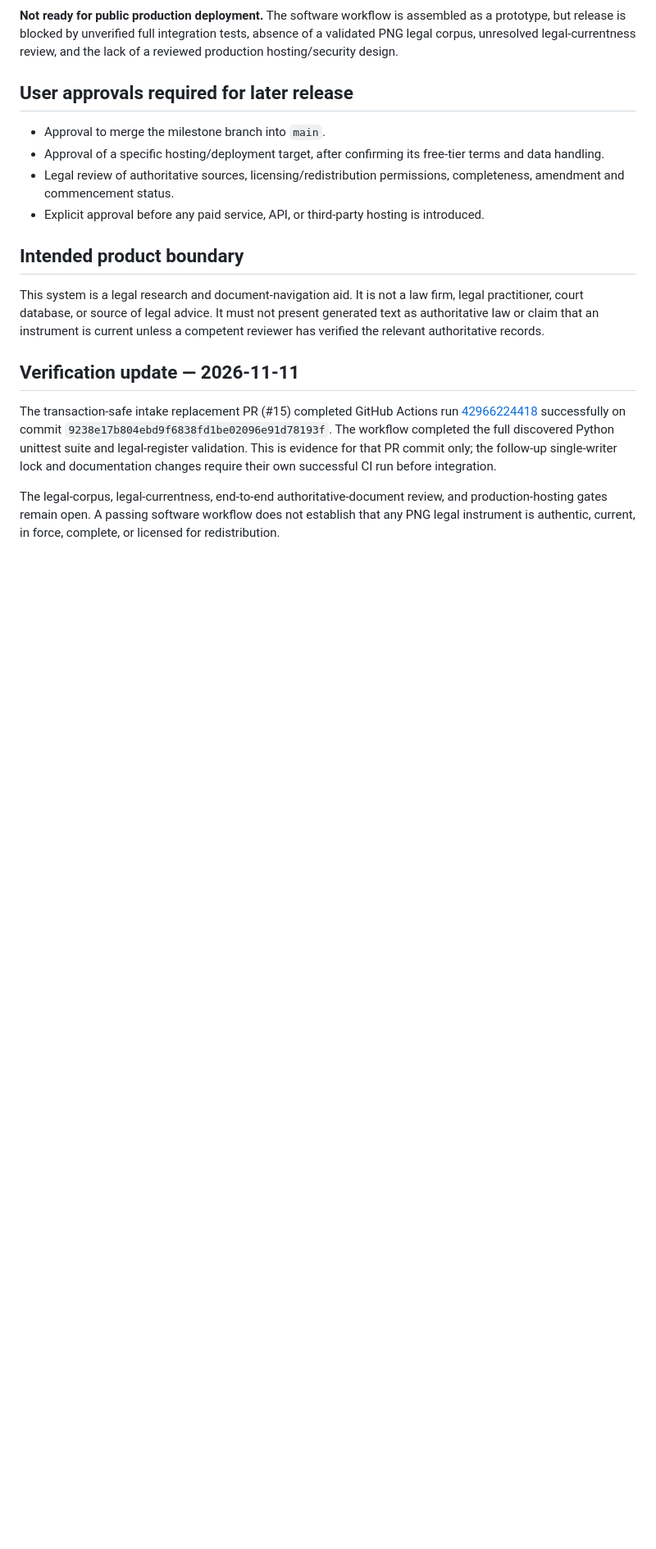
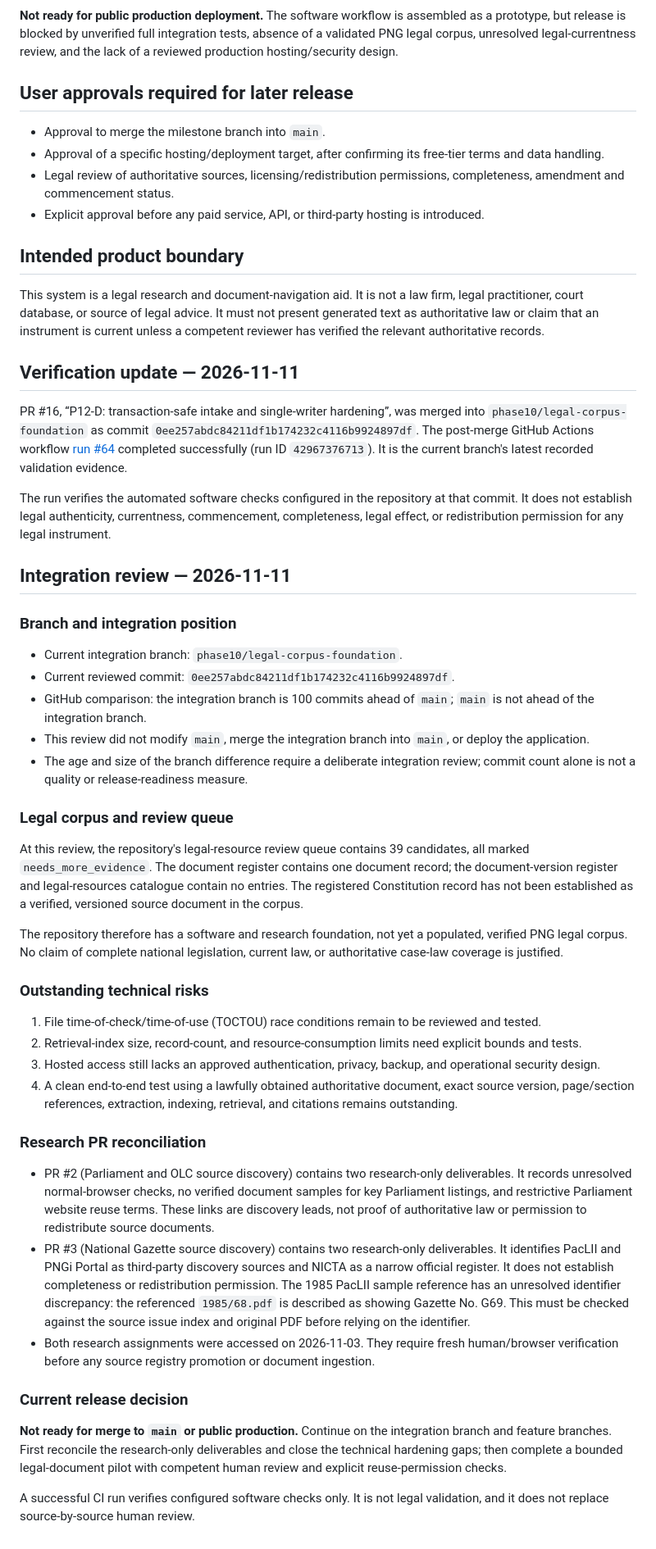
Before and after one commit to JennyJoshua/png-legal-library, a Markdown page: docs/milestone-10-integration-and-release-readiness.md, the part around one of its changes. Shown at 82% size. Rendered like a GitHub page; blank space fills up the shorter version.

Commit message:
docs: refresh Phase 10 readiness evidence and blockers

```diff
--- a/docs/milestone-10-integration-and-release-readiness.md
+++ b/docs/milestone-10-integration-and-release-readiness.md
@@ -60,6 +60,41 @@ This system is a legal research and document-navigation aid. It is not a law fir
 
 ## Verification update — 2026-11-11
 
-The transaction-safe intake replacement PR (#15) completed GitHub Actions run [42966224418](https://github.com/JennyJoshua/png-legal-library/actions/runs/42966224418) successfully on commit `9238e17b804ebd9f6838fd1be02096e91d78193f`. The workflow completed the full discovered Python unittest suite and legal-register validation. This is evidence for that PR commit only; the follow-up single-writer lock and documentation changes require their own successful CI run before integration.
+PR #16, “P12-D: transaction-safe intake and single-writer hardening”, was merged into `phase10/legal-corpus-foundation` as commit `0ee257abdc84211df1b174232c4116b9924897df`. The post-merge GitHub Actions workflow [run #64](https://github.com/JennyJoshua/png-legal-library/actions/runs/42967376713) completed successfully (run ID `42967376713`). It is the current branch's latest recorded validation evidence.
 
-The legal-corpus, legal-currentness, end-to-end authoritative-document review, and production-hosting gates remain open. A passing software workflow does not establish that any PNG legal instrument is authentic, current, in force, complete, or licensed for redistribution.
+The run verifies the automated software checks configured in the repository at that commit. It does not establish legal authenticity, currentness, commencement, completeness, legal effect, or redistribution permission for any legal instrument.
+
+## Integration review — 2026-11-11
+
+### Branch and integration position
+
+- Current integration branch: `phase10/legal-corpus-foundation`.
+- Current reviewed commit: `0ee257abdc84211df1b174232c4116b9924897df`.
+- GitHub comparison: the integration branch is 100 commits ahead of `main`; `main` is not ahead of the integration branch.
+- This review did not modify `main`, merge the integration branch into `main`, or deploy the application.
+- The age and size of the branch difference require a deliberate integration review; commit count alone is not a quality or release-readiness measure.
+
+### Legal corpus and review queue
+
+At this review, the repository's legal-resource review queue contains 39 candidates, all marked `needs_more_evidence`. The document register contains one document record; the document-version register and legal-resources catalogue contain no entries. The registered Constitution record has not been established as a verified, versioned source document in the corpus.
+
+The repository therefore has a software and research foundation, not yet a populated, verified PNG legal corpus. No claim of complete national legislation, current law, or authoritative case-law coverage is justified.
+
+### Outstanding technical risks
+
+1. File time-of-check/time-of-use (TOCTOU) race conditions remain to be reviewed and tested.
+2. Retrieval-index size, record-count, and resource-consumption limits need explicit bounds and tests.
+3. Hosted access still lacks an approved authentication, privacy, backup, and operational security design.
+4. A clean end-to-end test using a lawfully obtained authoritative document, exact source version, page/section references, extraction, indexing, retrieval, and citations remains outstanding.
+
+### Research PR reconciliation
+
+- PR #2 (Parliament and OLC source discovery) contains two research-only deliverables. It records unresolved normal-browser checks, no verified document samples for key Parliament listings, and restrictive Parliament website reuse terms. These links are discovery leads, not proof of authoritative law or permission to redistribute source documents.
+- PR #3 (National Gazette source discovery) contains two research-only deliverables. It identifies PacLII and PNGi Portal as third-party discovery sources and NICTA as a narrow official register. It does not establish completeness or redistribution permission. The 1985 PacLII sample reference has an unresolved identifier discrepancy: the referenced `1985/68.pdf` is described as showing Gazette No. G69. This must be checked against the source issue index and original PDF before relying on the identifier.
+- Both research assignments were accessed on 2026-11-03. They require fresh human/browser verification before any source registry promotion or document ingestion.
+
+### Current release decision
+
+**Not ready for merge to `main` or public production.** Continue on the integration branch and feature branches. First reconcile the research-only deliverables and close the technical hardening gaps; then complete a bounded legal-document pilot with competent human review and explicit reuse-permission checks.
+
+A successful CI run verifies configured software checks only. It is not legal validation, and it does not replace source-by-source human review.
```
Also changed, not shown: other parts of docs/milestone-10-integration-and-release-readiness.md (+7 -7 lines).
